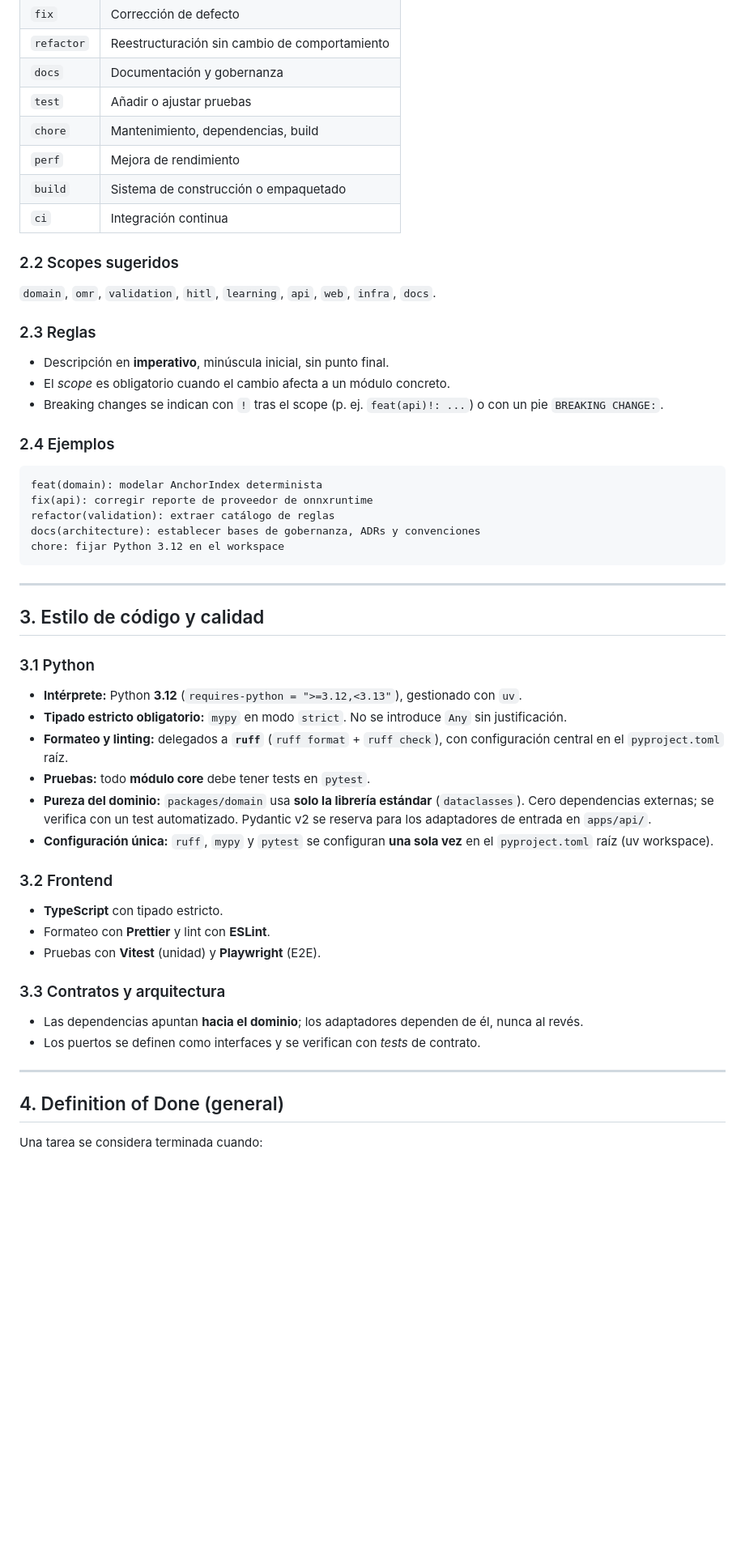
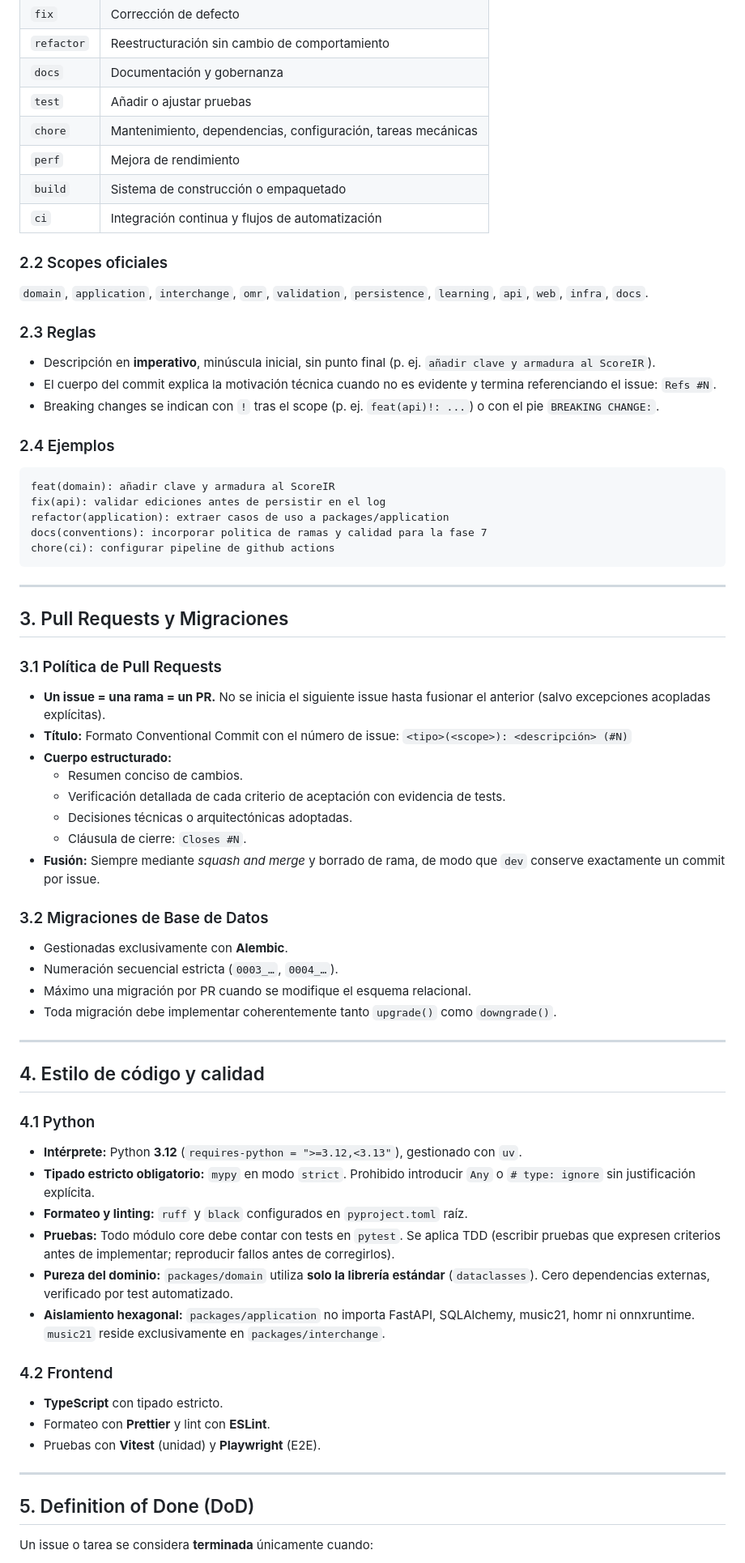
Before and after one commit to sebdavid3/Cadenza, a Markdown page: docs/CONVENTIONS.md, the part around one of its changes. Shown at 81% size. Rendered like a GitHub page; blank space fills up the shorter version.

````diff
--- a/docs/CONVENTIONS.md
+++ b/docs/CONVENTIONS.md
@@ -68,68 +67,74 @@ Todo mensaje de commit sigue el estándar:
 | `refactor` | Reestructuración sin cambio de comportamiento |
 | `docs` | Documentación y gobernanza |
 | `test` | Añadir o ajustar pruebas |
-| `chore` | Mantenimiento, dependencias, build |
+| `chore` | Mantenimiento, dependencias, configuración, tareas mecánicas |
 | `perf` | Mejora de rendimiento |
 | `build` | Sistema de construcción o empaquetado |
-| `ci` | Integración continua |
+| `ci` | Integración continua y flujos de automatización |
 
-### 2.2 Scopes sugeridos
+### 2.2 Scopes oficiales
 
-`domain`, `omr`, `validation`, `hitl`, `learning`, `api`, `web`, `infra`,
-`docs`.
+`domain`, `application`, `interchange`, `omr`, `validation`, `persistence`, `learning`, `api`, `web`, `infra`, `docs`.
 
 ### 2.3 Reglas
 
-- Descripción en **imperativo**, minúscula inicial, sin punto final.
-- El *scope* es obligatorio cuando el cambio afecta a un módulo concreto.
-- Breaking changes se indican con `!` tras el scope (p. ej. `feat(api)!: ...`)
-  o con un pie `BREAKING CHANGE:`.
+- Descripción en **imperativo**, minúscula inicial, sin punto final (p. ej. `añadir clave y armadura al ScoreIR`).
+- El cuerpo del commit explica la motivación técnica cuando no es evidente y termina referenciando el issue: `Refs #N`.
+- Breaking changes se indican con `!` tras el scope (p. ej. `feat(api)!: ...`) o con el pie `BREAKING CHANGE:`.
 
 ### 2.4 Ejemplos
 
 ```text
-feat(domain): modelar AnchorIndex determinista
-fix(api): corregir reporte de proveedor de onnxruntime
-refactor(validation): extraer catálogo de reglas
-docs(architecture): establecer bases de gobernanza, ADRs y convenciones
-chore: fijar Python 3.12 en el workspace
+feat(domain): añadir clave y armadura al ScoreIR
+fix(api): validar ediciones antes de persistir en el log
+refactor(application): extraer casos de uso a packages/application
+docs(conventions): incorporar politica de ramas y calidad para la fase 7
+chore(ci): configurar pipeline de github actions
 ```
 
 ---
 
-## 3. Estilo de código y calidad
+## 3. Pull Requests y Migraciones
 
-### 3.1 Python
+### 3.1 Política de Pull Requests
+- **Un issue = una rama = un PR.** No se inicia el siguiente issue hasta fusionar el anterior (salvo excepciones acopladas explícitas).
+- **Título:** Formato Conventional Commit con el número de issue:
+  `<tipo>(<scope>): <descripción> (#N)`
+- **Cuerpo estructurado:**
+  - Resumen conciso de cambios.
+  - Verificación detallada de cada criterio de aceptación con evidencia de tests.
+  - Decisiones técnicas o arquitectónicas adoptadas.
+  - Cláusula de cierre: `Closes #N`.
+- **Fusión:** Siempre mediante *squash and merge* y borrado de rama, de modo que `dev` conserve exactamente un commit por issue.
 
-- **Intérprete:** Python **3.12** (`requires-python = ">=3.12,<3.13"`),
-  gestionado con `uv`.
-- **Tipado estricto obligatorio:** `mypy` en modo `strict`. No se introduce
-  `Any` sin justificación.
-- **Formateo y linting:** delegados a **`ruff`** (`ruff format` + `ruff check`),
-  con configuración central en el `pyproject.toml` raíz.
-- **Pruebas:** todo **módulo core** debe tener tests en `pytest`.
-- **Pureza del dominio:** `packages/domain` usa **solo la librería estándar**
-  (`dataclasses`). Cero dependencias externas; se verifica con un test
-  automatizado. Pydantic v2 se reserva para los adaptadores de entrada en
-  `apps/api/`.
-- **Configuración única:** `ruff`, `mypy` y `pytest` se configuran **una sola
-  vez** en el `pyproject.toml` raíz (uv workspace).
+### 3.2 Migraciones de Base de Datos
+- Gestionadas exclusivamente con **Alembic**.
+- Numeración secuencial estricta (`0003_…`, `0004_…`).
+- Máximo una migración por PR cuando se modifique el esquema relacional.
+- Toda migración debe implementar coherentemente tanto `upgrade()` como `downgrade()`.
 
-### 3.2 Frontend
+---
+
+## 4. Estilo de código y calidad
+
+### 4.1 Python
+
+- **Intérprete:** Python **3.12** (`requires-python = ">=3.12,<3.13"`), gestionado con `uv`.
+- **Tipado estricto obligatorio:** `mypy` en modo `strict`. Prohibido introducir `Any` o `# type: ignore` sin justificación explícita.
+- **Formateo y linting:** `ruff` y `black` configurados en `pyproject.toml` raíz.
+- **Pruebas:** Todo módulo core debe contar con tests en `pytest`. Se aplica TDD (escribir pruebas que expresen criterios antes de implementar; reproducir fallos antes de corregirlos).
+- **Pureza del dominio:** `packages/domain` utiliza **solo la librería estándar** (`dataclasses`). Cero dependencias externas, verificado por test automatizado.
+- **Aislamiento hexagonal:** `packages/application` no importa FastAPI, SQLAlchemy, music21, homr ni onnxruntime. `music21` reside exclusivamente en `packages/interchange`.
+
+### 4.2 Frontend
 
 - **TypeScript** con tipado estricto.
 - Formateo con **Prettier** y lint con **ESLint**.
 - Pruebas con **Vitest** (unidad) y **Playwright** (E2E).
 
-### 3.3 Contratos y arquitectura
-
-- Las dependencias apuntan **hacia el dominio**; los adaptadores dependen de él,
-  nunca al revés.
-- Los puertos se definen como interfaces y se verifican con *tests* de contrato.
-
 ---
 
-## 4. Definition of Done (general)
+## 5. Definition of Done (DoD)
 
-Una tarea se considera terminada cuando:
+Un issue o tarea se considera **terminada** únicamente cuando:
 
````
Also changed, not shown: other parts of docs/CONVENTIONS.md (+34 -26 lines), CLAUDE.md (added, +156 -0 lines).
